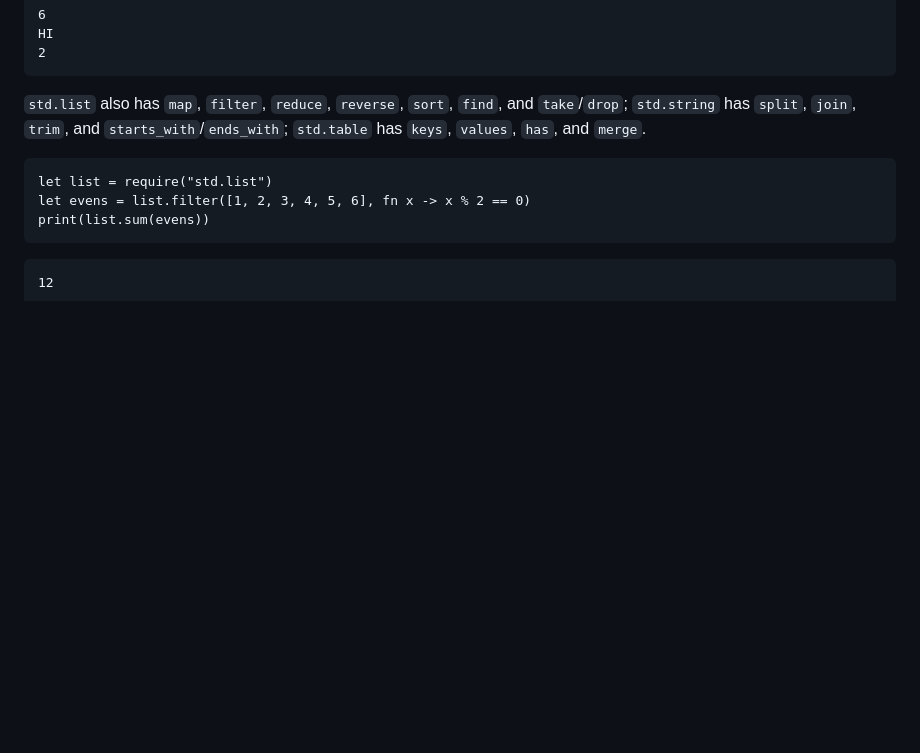
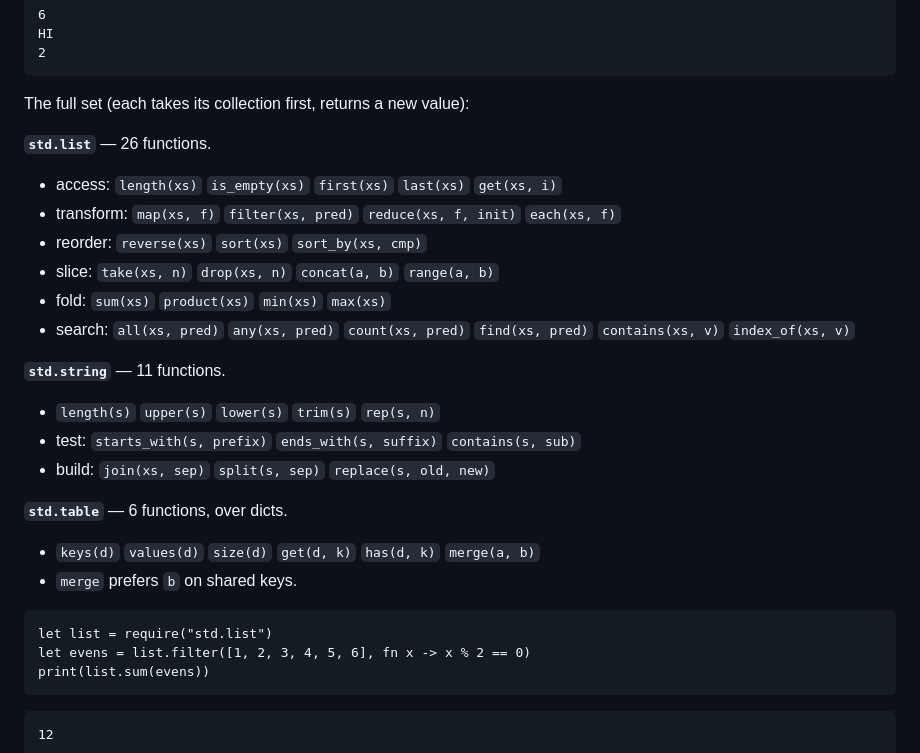
Before and after one commit to dennyabraham/omelette-lang, a Markdown page: docs/guide.md, the part around the change. Rendered like a GitHub page; blank space fills up the shorter version.

Commit message:
docs: full stdlib reference in the guide (list/string/table)
Replace the partial "also has..." mention with the complete function list per
module, grouped by purpose. Examples unchanged.

Co-Authored-By: Claude Opus 4.8 <noreply@anthropic.com>

````diff
--- a/docs/guide.md
+++ b/docs/guide.md
@@ -212,9 +212,24 @@ HI
 2
 ```
 
-`std.list` also has `map`, `filter`, `reduce`, `reverse`, `sort`, `find`, and
-`take`/`drop`; `std.string` has `split`, `join`, `trim`, and
-`starts_with`/`ends_with`; `std.table` has `keys`, `values`, `has`, and `merge`.
+The full set (each takes its collection first, returns a new value):
+
+**`std.list`** — 26 functions.
+- access: `length(xs)` `is_empty(xs)` `first(xs)` `last(xs)` `get(xs, i)`
+- transform: `map(xs, f)` `filter(xs, pred)` `reduce(xs, f, init)` `each(xs, f)`
+- reorder: `reverse(xs)` `sort(xs)` `sort_by(xs, cmp)`
+- slice: `take(xs, n)` `drop(xs, n)` `concat(a, b)` `range(a, b)`
+- fold: `sum(xs)` `product(xs)` `min(xs)` `max(xs)`
+- search: `all(xs, pred)` `any(xs, pred)` `count(xs, pred)` `find(xs, pred)` `contains(xs, v)` `index_of(xs, v)`
+
+**`std.string`** — 11 functions.
+- `length(s)` `upper(s)` `lower(s)` `trim(s)` `rep(s, n)`
+- test: `starts_with(s, prefix)` `ends_with(s, suffix)` `contains(s, sub)`
+- build: `join(xs, sep)` `split(s, sep)` `replace(s, old, new)`
+
+**`std.table`** — 6 functions, over dicts.
+- `keys(d)` `values(d)` `size(d)` `get(d, k)` `has(d, k)` `merge(a, b)`
+- `merge` prefers `b` on shared keys.
 
 ```egg
 let list = require("std.list")
````
